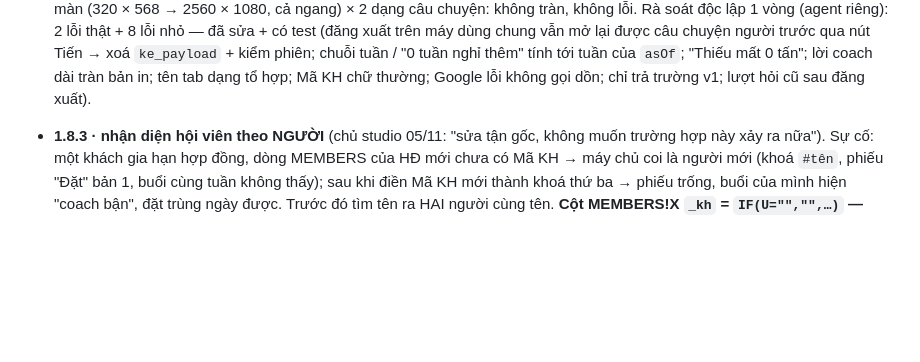
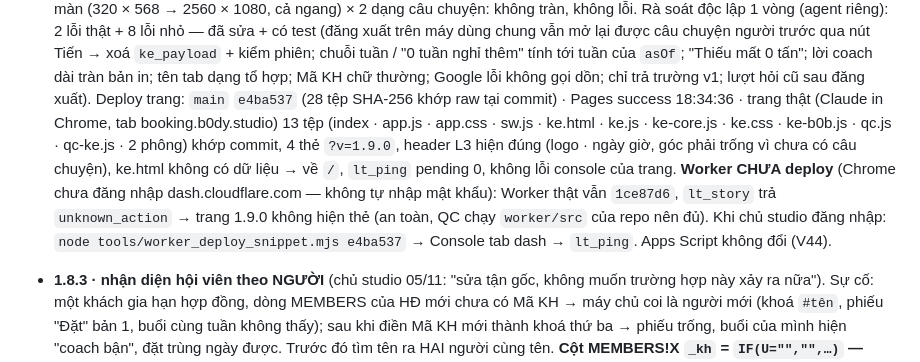
Before and after one commit to quangvinh376/b0dy-booking, a Markdown page: CLAUDE.md, the part around the change. Rendered like a GitHub page; blank space fills up the shorter version.

Commit message:
CLAUDE.md: 1.9.0 live (trang), Worker cho dang nhap Cloudflare
Co-Authored-By: Claude Opus 5.5 <noreply@anthropic.com>
Claude-Session: https://claude.ai/code/session_01FjPfRWL7qQxJddj1113sjx

```diff
--- a/CLAUDE.md
+++ b/CLAUDE.md
@@ -62,6 +62,13 @@ ID hai file Google Sheets: `BA_ID` (file BA: MEMBERS · SESSION LOG · TRIAL ·
   Rà soát độc lập 1 vòng (agent riêng): 2 lỗi thật + 8 lỗi nhỏ — đã sửa + có test (đăng xuất trên máy dùng chung vẫn mở lại được câu chuyện
   người trước qua nút Tiến → xoá `ke_payload` + kiểm phiên; chuỗi tuần / "0 tuần nghỉ thêm" tính tới tuần của `asOf`; "Thiếu mất 0 tấn";
   lời coach dài tràn bản in; tên tab dạng tổ hợp; Mã KH chữ thường; Google lỗi không gọi dồn; chỉ trả trường v1; lượt hỏi cũ sau đăng xuất).
+  Deploy trang: `main` `e4ba537` (28 tệp SHA-256 khớp raw tại commit) · Pages success 18:34:36 · trang thật (Claude in Chrome, tab
+  booking.b0dy.studio) 13 tệp (index · app.js · app.css · sw.js · ke.html · ke.js · ke-core.js · ke.css · ke-b0b.js · qc.js · qc-ke.js · 2
+  phông) khớp commit, 4 thẻ `?v=1.9.0`, header L3 hiện đúng (logo · ngày giờ, góc phải trống vì chưa có câu chuyện), ke.html không có dữ liệu
+  → về `/`, `lt_ping` pending 0, không lỗi console của trang. **Worker CHƯA deploy** (Chrome chưa đăng nhập dash.cloudflare.com — không
+  tự nhập mật khẩu): Worker thật vẫn `1ce87d6`, `lt_story` trả `unknown_action` → trang 1.9.0 không hiện thẻ (an toàn, QC chạy `worker/src`
+  của repo nên đủ). Khi chủ studio đăng nhập: `node tools/worker_deploy_snippet.mjs e4ba537` → Console tab dash → `lt_ping`. Apps Script
+  không đổi (V44).
 
 - **1.8.3 · nhận diện hội viên theo NGƯỜI** (chủ studio 05/11: "sửa tận gốc, không muốn trường hợp này xảy ra nữa"). Sự cố: một khách
   gia hạn hợp đồng, dòng MEMBERS của HĐ mới chưa có Mã KH → máy chủ coi là người mới (khoá `#tên`, phiếu "Đặt" bản 1, buổi cùng tuần không
```
